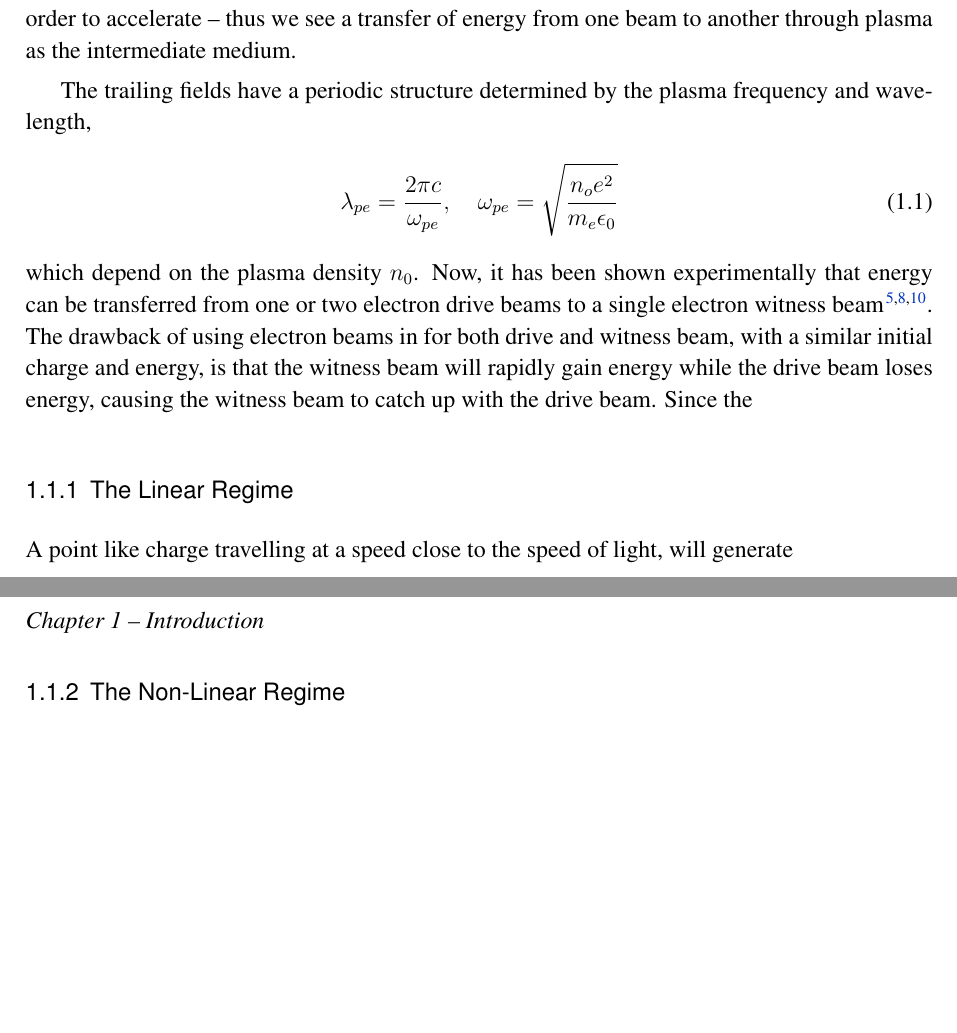
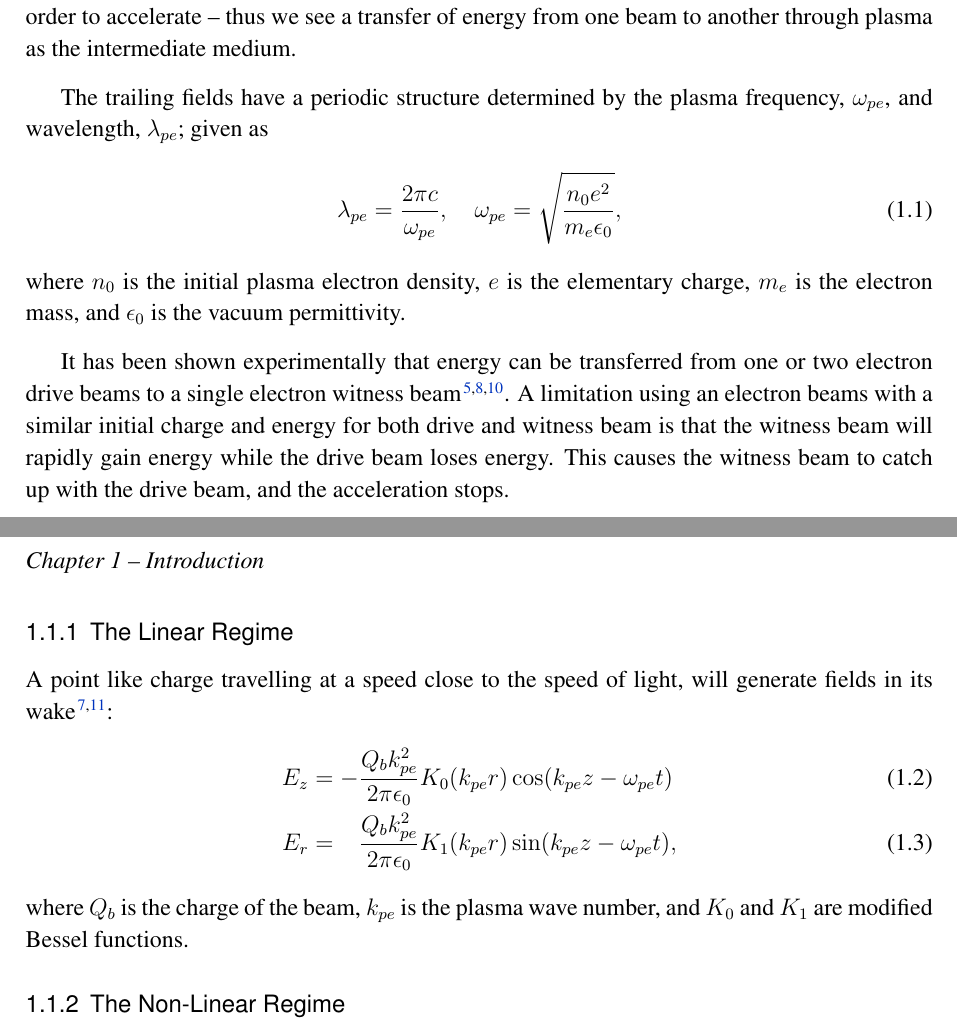
Before and after one commit to vkbo/PhD-Thesis, a LaTeX thesis (Tex/PhD.tex, which reads Tex/chapters/chIntroduction.tex): two parts of pages 9 and 10 of 48, joined at a grey line, cut so that both start at the same text, the shorter picture padded with empty space. Compiled offline with pdfLaTeX.

Commit message:
Added text to introduction

```diff
--- a/Tex/chapters/chIntroduction.tex
+++ b/Tex/chapters/chIntroduction.tex
@@ -23,22 +23,35 @@ a plasma of a given density. The beam generates strong longitudinal and transver
 a trailing beam of particles draws energy in order to accelerate -- thus we see a transfer of energy from one beam to
 another through plasma as the intermediate medium.
 
-The trailing fields have a periodic structure determined by the plasma frequency and wavelength,
+The trailing fields have a periodic structure determined by the plasma frequency, $\omega_{pe}$, and wavelength,
+$\lambda_{pe}$; given as
 \begin{align}
     \lambda_{pe} = \frac{2\pi c}{\omega_{pe}}, \quad
-    \omega_{pe}  = \sqrt{\frac{n_{o}e^{2}}{m_{e}\epsilon_{0}}} \label{EQ:PWFA:L0W0}
+    \omega_{pe}  = \sqrt{\frac{n_{0}e^{2}}{m_{e}\epsilon_{0}}}, \label{EQ:PWFA:L0W0}
 \end{align}
-which depend on the plasma density $n_{0}$.
-Now, it has been shown experimentally that energy can be transferred from one or two electron drive beams to a single
-electron witness beam \cite{rosenzweig:1988, blumenfeld:2007, kallos:2008}. The drawback of using electron beams in for
-both drive and witness beam, with a similar initial charge and energy, is that the witness beam will rapidly gain energy
-while the drive beam loses energy, causing the witness beam to catch up with the drive beam. Since the
+where $n_{0}$ is the initial plasma electron density, $e$ is the elementary charge, $m_{e}$ is the electron mass, and
+$\epsilon_{0}$ is the vacuum permittivity.
+
+It has been shown experimentally that energy can be transferred from one or two electron drive beams to a single
+electron witness beam \cite{rosenzweig:1988, blumenfeld:2007, kallos:2008}. A limitation using an electron beams with a
+similar initial charge and energy for both drive and witness beam is that the witness beam will rapidly gain energy
+while the drive beam loses energy. This causes the witness beam to catch up with the drive beam, and the acceleration
+stops.
 
 % ==================================================================================================================== %
 \subsection{The Linear Regime}
 \label{Int:PWFA:Lin}
 
-A point like charge travelling at a speed close to the speed of light, will generate
+A point like charge travelling at a speed close to the speed of light, will generate fields in its wake
+\cite{van_der_meer:1985,chen:1985}:
+\begin{align}
+    E_{z} &=            - \frac{Q_{b}k_{pe}^{2}}{2\pi\epsilon_{0}} K_{0}(k_{pe}r)\cos(k_{pe}z - \omega_{pe}t)
+                          \label{EQ:PWFA:EZ} \\
+    E_{r} &= \hphantom{-} \frac{Q_{b}k_{pe}^{2}}{2\pi\epsilon_{0}} K_{1}(k_{pe}r)\sin(k_{pe}z - \omega_{pe}t),
+                          \label{EQ:PWFA:ER}
+\end{align}
+where $Q_{b}$ is the charge of the beam, $k_{pe}$ is the plasma wave number, and $K_{0}$ and $K_{1}$ are modified
+Bessel functions.
 
 % ==================================================================================================================== %
 \subsection{The Non-Linear Regime}
```
Also changed, not shown: Tex/Bibliography.bib (+12 -0 lines), Tex/PhD.bbl, Tex/PhD.pdf, Tex/chapters/chIntroduction.tex (4 more changed lines).
